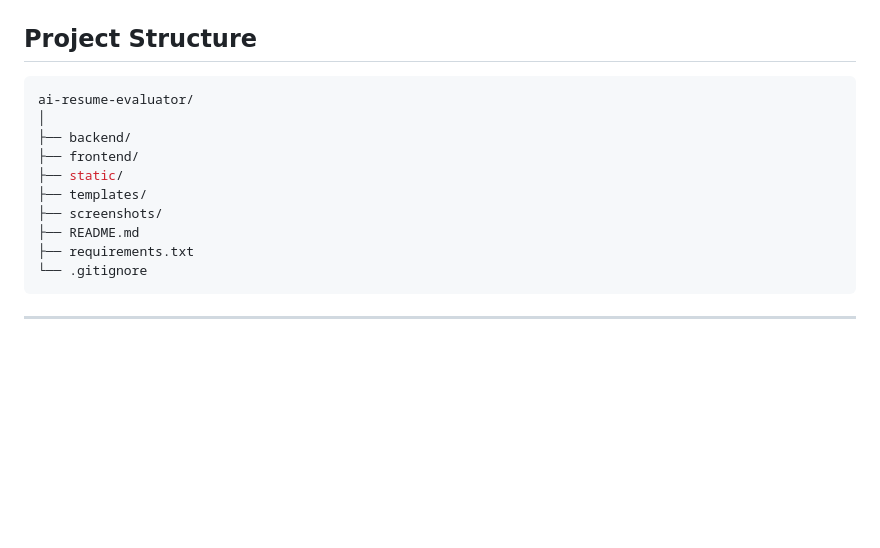
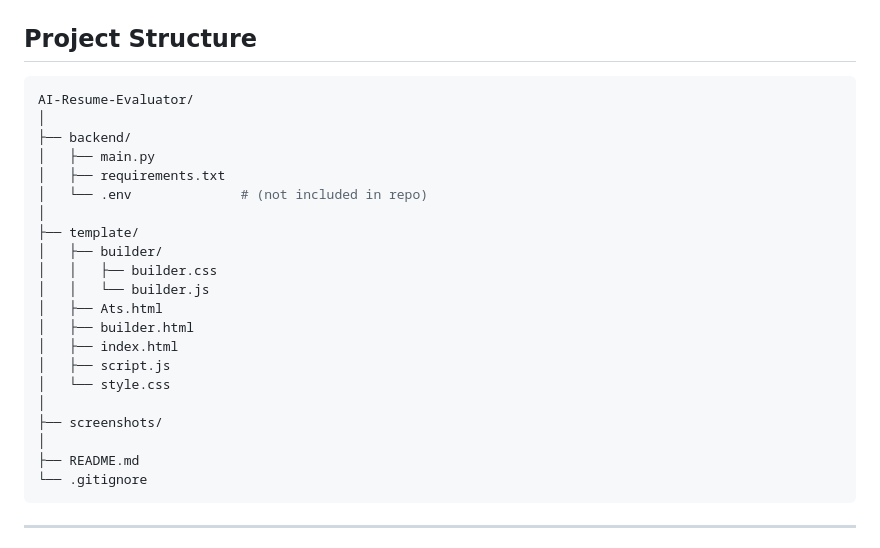
Before and after one commit to Sinanzzzzz/AI-Resume-Evaluator, a Markdown page: README.md, the part around the change. GitHub-like rendering; blank space fills up the shorter version.

````diff
--- a/README.md
+++ b/README.md
@@ -65,15 +65,26 @@ The system uses transformer-based semantic similarity, keyword matching, and AI-
 ## Project Structure
 
 ```bash
-ai-resume-evaluator/
+AI-Resume-Evaluator/
 │
 ├── backend/
-├── frontend/
-├── static/
-├── templates/
+│   ├── main.py
+│   ├── requirements.txt
+│   └── .env              # (not included in repo)
+│
+├── template/
+│   ├── builder/
+│   │   ├── builder.css
+│   │   └── builder.js
+│   ├── Ats.html
+│   ├── builder.html
+│   ├── index.html
+│   ├── script.js
+│   └── style.css
+│
 ├── screenshots/
+│
 ├── README.md
-├── requirements.txt
 └── .gitignore
 ```
 
````
